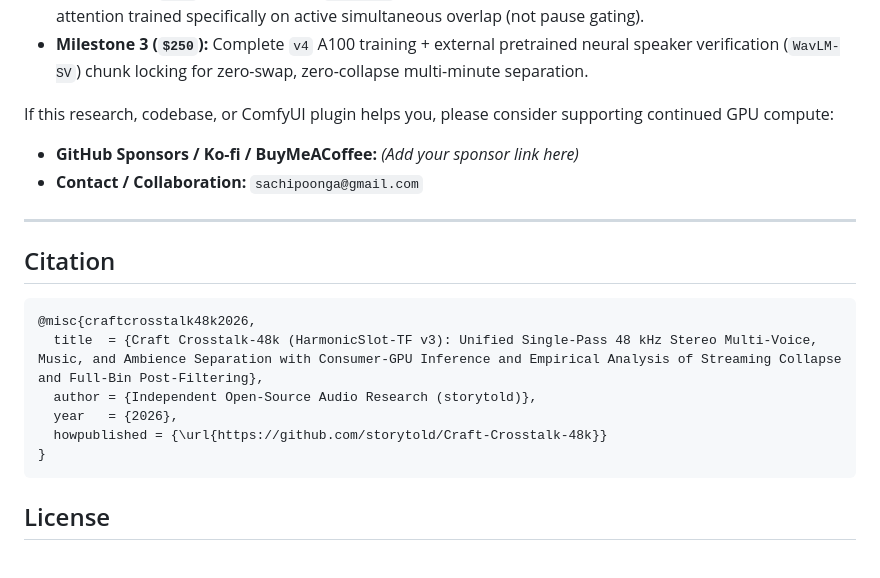
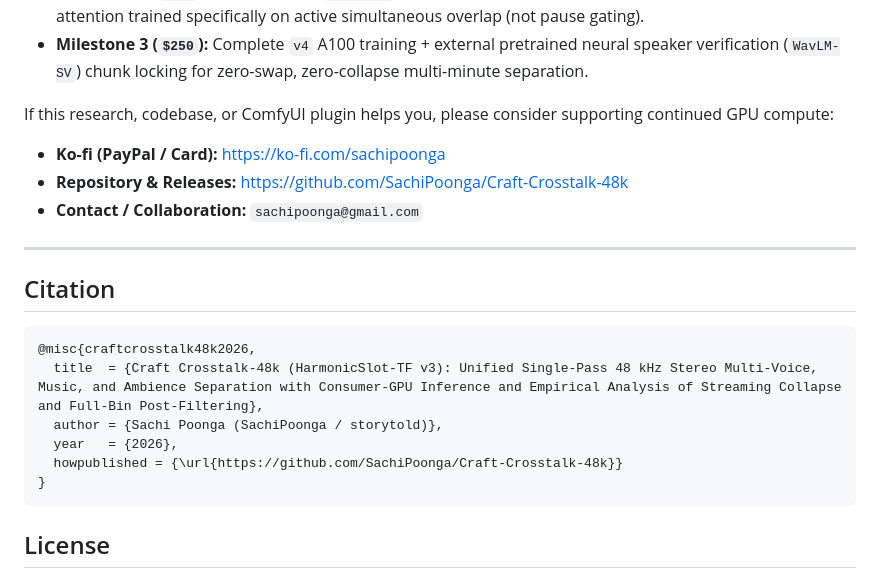
Before and after one commit to SachiPoonga/Craft-Crosstalk-48k, a Markdown page: README.md, the part around one of its changes. GitHub-like rendering.

````diff
--- a/README.md
+++ b/README.md
@@ -71,7 +90,8 @@ This entire project — dataset auditing, 48 kHz architecture, 4.4× VRAM optimi
 - **Milestone 3 (`$250`):** Complete `v4` A100 training + external pretrained neural speaker verification (`WavLM-SV`) chunk locking for zero-swap, zero-collapse multi-minute separation.
 
 If this research, codebase, or ComfyUI plugin helps you, please consider supporting continued GPU compute:
-- **GitHub Sponsors / Ko-fi / BuyMeACoffee:** *(Add your sponsor link here)*
+- **Ko-fi (PayPal / Card):** https://ko-fi.com/sachipoonga
+- **Repository & Releases:** https://github.com/SachiPoonga/Craft-Crosstalk-48k
 - **Contact / Collaboration:** `sachipoonga@gmail.com`
 
 ---
@@ -81,9 +101,9 @@ If this research, codebase, or ComfyUI plugin helps you, please consider support
 ```bibtex
 @misc{craftcrosstalk48k2026,
   title  = {Craft Crosstalk-48k (HarmonicSlot-TF v3): Unified Single-Pass 48 kHz Stereo Multi-Voice, Music, and Ambience Separation with Consumer-GPU Inference and Empirical Analysis of Streaming Collapse and Full-Bin Post-Filtering},
-  author = {Independent Open-Source Audio Research (storytold)},
+  author = {Sachi Poonga (SachiPoonga / storytold)},
   year   = {2026},
-  howpublished = {\url{https://github.com/storytold/Craft-Crosstalk-48k}}
+  howpublished = {\url{https://github.com/SachiPoonga/Craft-Crosstalk-48k}}
 }
 ```
 
````
Also changed, not shown: other parts of README.md (+20 -1 lines), paper/figures/fig_arch1_system_pipeline.png (added), paper/figures/fig_arch2_harmonicslot_block.png (added), paper/figures/fig_arch3_refiner_unet.png (added), 3 other files.
